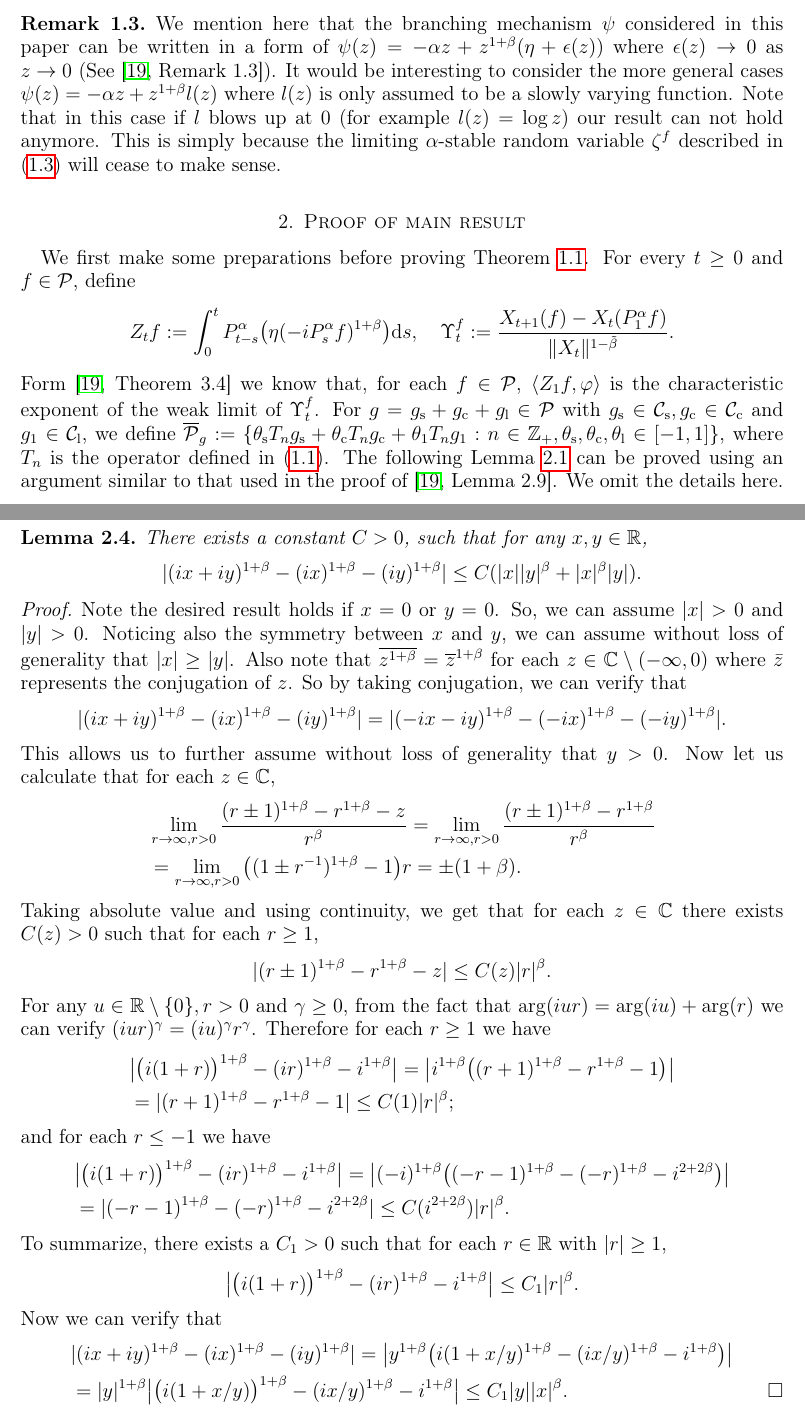
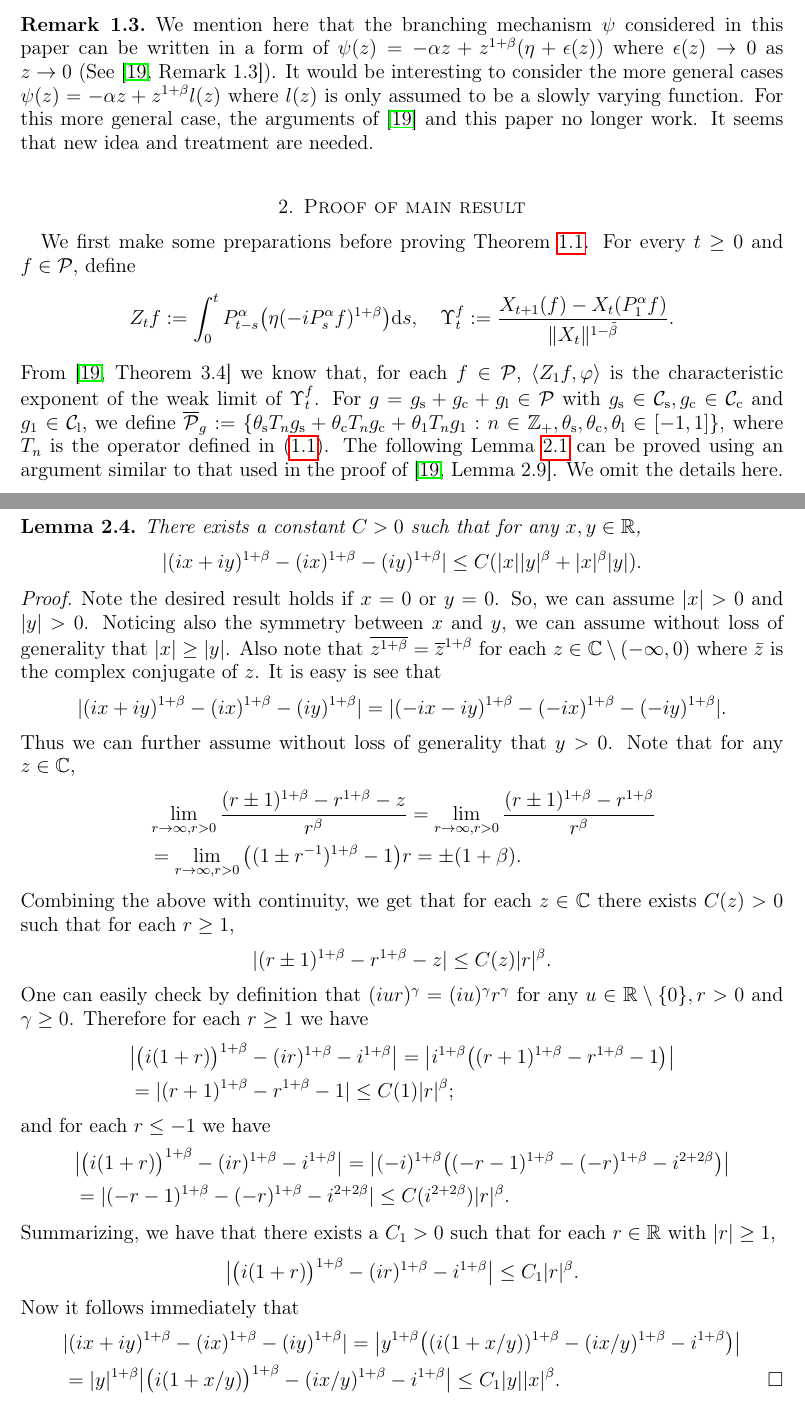
Before and after one commit to someonedomath/StableSuperCLT, a LaTeX paper (supCLT-ind.tex): two parts of pages 5 and 7 of 13, joined at a grey line, cut so that both start at the same text. Compiled offline with pdfLaTeX.

Commit message:
update supCLT-ind.tex

```diff
--- a/supCLT-ind.tex
+++ b/supCLT-ind.tex
@@ -303,12 +317,13 @@ if $f_\mathrm c\not\equiv 0$, then
 \begin{rem}
 	We mention here that  the branching mechanism $\psi$ considered in this paper can be written in a form of $\psi(z)= -\alpha z + z^{1+\beta} (\eta + \epsilon(z))$ where $\epsilon (z) \to 0$ as $z \to 0$ (See \cite[Remark 1.3]{RenSongSunZhao2019Stable}).
 	It would be interesting to consider the more general cases $\psi(z)= -\alpha z + z^{1+\beta}l(z)$ where $l(z)$ is only assumed to be a slowly varying function.
-	Note that in this case if $l$ blows up at $0$ (for example $l(z) = \log z$) our result can not hold anymore.
-	This is simply because the limiting $\alpha$-stable random variable $\zeta^f$ described in \eqref{eq:I:R:3} will cease to make sense.
+%{
+%Note that in this case if $l$ blows up at $0$ (for example $l(z) = \log z$) our result can not hold anymore.
+%	This is simply because the limiting $\alpha$-stable random variable $\zeta^f$ described in \eqref{eq:I:R:3} will cease to make sense.
+For this more general case, the arguments of \cite{RenSongSunZhao2019Stable} and this paper no longer work. It seems that new idea and treatment are needed.
+%}
 \end{rem}
 
-
-%}
 
 \section{Proof of main result}
 \label{proofs of main results}
@@ -320,7 +335,11 @@ if $f_\mathrm c\not\equiv 0$, then
   	\quad \Upsilon^f_t
    	:= \frac{X_{t+1} (f) - X_t(P_1^\alpha f)}{\| X_t\|^{1-\tilde \beta}}.
 \]
-	Form \cite[Theorem 3.4]{RenSongSunZhao2019Stable} we know that, for each $f\in \mathcal P$, $\langle Z_1f,\varphi\rangle$ is the characteristic exponent of
+%{
+%Form
+From
+%}
+	\cite[Theorem 3.4]{RenSongSunZhao2019Stable} we know that, for each $f\in \mathcal P$, $\langle Z_1f,\varphi\rangle$ is the characteristic exponent of
 the weak limit of $\Upsilon^f_t$.
 	For $g = g_\mathrm s + g_\mathrm c + g_\mathrm l\in \mathcal P$ with $g_\mathrm s \in \mathcal C_\mathrm s, g_\mathrm c \in \mathcal C_\mathrm c$ and $g_\mathrm 1 \in \mathcal C_\mathrm l$, we define $\overline {\mathcal P}_g:= \{\theta_\mathrm s T_n g_\mathrm s +  \theta_\mathrm c T_n g_\mathrm c + \theta_\mathrm 1 T_n g_\mathrm 1: n \in \mathbb Z_+, \theta_\mathrm s, \theta_\mathrm c, \theta_\mathrm l \in [-1,1]\}$, where $T_n$ is the operator defined in \eqref{e:Tt}.
 	The following Lemma \ref{lem:P:R} can be proved using
@@ -409,39 +425,51 @@ with Lemma \ref{lem:P:R} replacing the role of \cite[Lemma 2.9]{RenSongSunZhao20
 
 	The following analytic result is elementary, and will also be used in the proof of Theorem \ref{thm: II}.
 \begin{lem} \label{ineq: analysis}
-	There exists a constant $C>0$, such that for any $x,y \in \mathbb R$,
+	There exists a constant $C>0$ such that for any $x,y \in \mathbb R$,
 \[
-%{
-	%|(x+y)^{1+\beta}-x^{1+\beta}-y^{1+\beta}|
     |(ix+iy)^{1+\beta}-(ix)^{1+\beta}-(iy)^{1+\beta}|
     \leq C(|x||y|^{\beta}+|x|^{\beta}|y|).
-    %}
 \]
 \end{lem}
-%{
 \begin{proof}
    	Note the desired result holds if $x =0$ or $y = 0$.
    	So, we can assume $|x|>0$ and $|y|>0$.
    	Noticing also the symmetry between $x$ and $y$, we can assume without loss of generality that $|x|\geq |y|$.
-   	Also note that $\overline{ z^{1+\beta}} = \overline z^{1+\beta}$ for each $z \in \mathbb C \setminus (-\infty, 0)$ where $\bar z$ represents the conjugation of $z$.
-   	So by taking conjugation, we can verify that
+   	Also note that $\overline{ z^{1+\beta}} = \overline z^{1+\beta}$ for each $z \in \mathbb C \setminus (-\infty, 0)$
+   	%{
+%   	where $\bar z$ represents the conjugation of $z$.
+   	where $\bar z$ is the complex conjugate of $z$.
+ %  	So by taking conjugation, we can verify that
+ It is easy is see that
+ %}
 \[
 	|(ix+iy)^{1+\beta}-(ix)^{1+\beta}-(iy)^{1+\beta}|
 	= |(-ix-iy)^{1+\beta}-(-ix)^{1+\beta}-(-iy)^{1+\beta}|.
 \]
-	This allows us to further assume without loss of generality that $y>0$.
-	Now let us calculate that for each $z\in \mathbb C$,
+%{
+%	This allows us to further assume without loss of generality that $y>0$.
+Thus we can further assume without loss of generality that $y>0$.
+%	Now let us calculate that for each $z\in \mathbb C$,
+	Note that for any $z\in \mathbb C$,
+	%}
 \begin{align}
   	&\lim_{r \to \infty, r>0}\frac{(r\pm 1)^{1+\beta}-r^{1+\beta} - z}{r^{\beta}}
   	=\lim_{r\to \infty, r > 0}\frac{(r\pm1)^{1+\beta}-r^{1+\beta}}{r^{\beta}}
   	\\&=\lim_{r\to \infty,r>0}\big((1\pm r^{-1})^{1+\beta}-1\big)r = \pm(1+\beta).
 \end{align}
-	Taking absolute value and using continuity, we get that for each $z\in \mathbb C$ there exists $C(z)>0$ such that for each $r\geq 1$,
+%{
+%	Taking absolute value and using continuity,
+Combining the above with continuity,
+	%}
+	we get that for each $z\in \mathbb C$ there exists $C(z)>0$ such that for each $r\geq 1$,
 \[
   	|(r\pm 1)^{1+\beta}-r^{1+\beta} - z|
   	\leq C(z) |r|^{\beta}.
 \]
-	For any $u\in \mathbb R\setminus\{0\}, r>0$ and $\gamma \geq 0$, from the fact that $\arg (iu r) = \arg(iu)+ \arg(r)$ we can verify $(iur)^{\gamma} = (iu)^{\gamma} r^{\gamma}$.
+%{
+%	For any $u\in \mathbb R\setminus\{0\}, r>0$ and $\gamma \geq 0$, from the fact that $\arg (iu r) = \arg(iu)+ \arg(r)$ we can verify $(iur)^{\gamma} = (iu)^{\gamma} r^{\gamma}$.
+One can easily check by definition that $(iur)^{\gamma} = (iu)^{\gamma} r^{\gamma}$ for  any $u\in \mathbb R\setminus\{0\}, r>0$ and $\gamma \geq 0$.
+	%}
 Therefore for each $r\geq 1$ we have
 \begin{align}
 	&\big|\big(i(1+ r)\big)^{1+\beta} - (ir)^{1+\beta} - i^{1+\beta}\big|
@@ -456,20 +484,32 @@ and for each $r\leq -1$ we have
 	\\&= |(-r-1)^{1+\beta}-(-r)^{1+\beta}  - i^{2+2\beta}|
 	\leq C(i^{2+2\beta}) |r|^{\beta}.
 \end{align}
-	To summarize, there exists a $C_1>0$ such that for each $r\in \mathbb R$ with $|r|\geq 1$,
+%{
+%	To summarize,
+Summarizing, we have that
+%}
+	there exists a $C_1>0$ such that for each $r\in \mathbb R$ with $|r|\geq 1$,
 \[
 	\big|\big( i(1+ r)\big)^{1+\beta} - (ir)^{1+\beta} - i^{1+\beta}\big| \leq C_1 |r|^\beta.
 \]
-	Now we can verify that
+%{
+%Now we can verify that
+Now it follows immediately that
+%}
 \begin{align}
 	&|(ix+iy)^{1+\beta}-(ix)^{1+\beta}-(iy)^{1+\beta}|
-	= \big|y^{1+\beta}\big(i(1+x/y)^{1+\beta}-(ix/y)^{1+\beta}- i^{1+\beta}\big)\big|
+	= \big|y^{1+\beta}\big(
+	%{
+	%i(1+x/y)^{1+\beta}
+	(i(1+x/y))^{1+\beta}
+	%}
+	-(ix/y)^{1+\beta}- i^{1+\beta}\big)\big|
 	\\&= |y|^{1+\beta}\big|\big(i(1+x/y)\big)^{1+\beta}-(ix/y)^{1+\beta}-i^{1+\beta}\big|
 	\leq C_1|y||x|^{\beta}.
 	\qedhere
 \end{align}
 \end{proof}
-%}
+
 
 	In the remainder of this section, we  fix $\mu \in \mathcal M_c(\mathbb R^d)\setminus\{0\}$, $f_\mathrm s\in \mathcal C_\mathrm s$,  $f_\mathrm c\in \mathcal C_\mathrm c$ and $f_\mathrm l\in \mathcal C_\mathrm l$.
 	For every $t\geq 1$, define
```
Also changed, not shown: supCLT-ind.tex (60 more changed lines).
